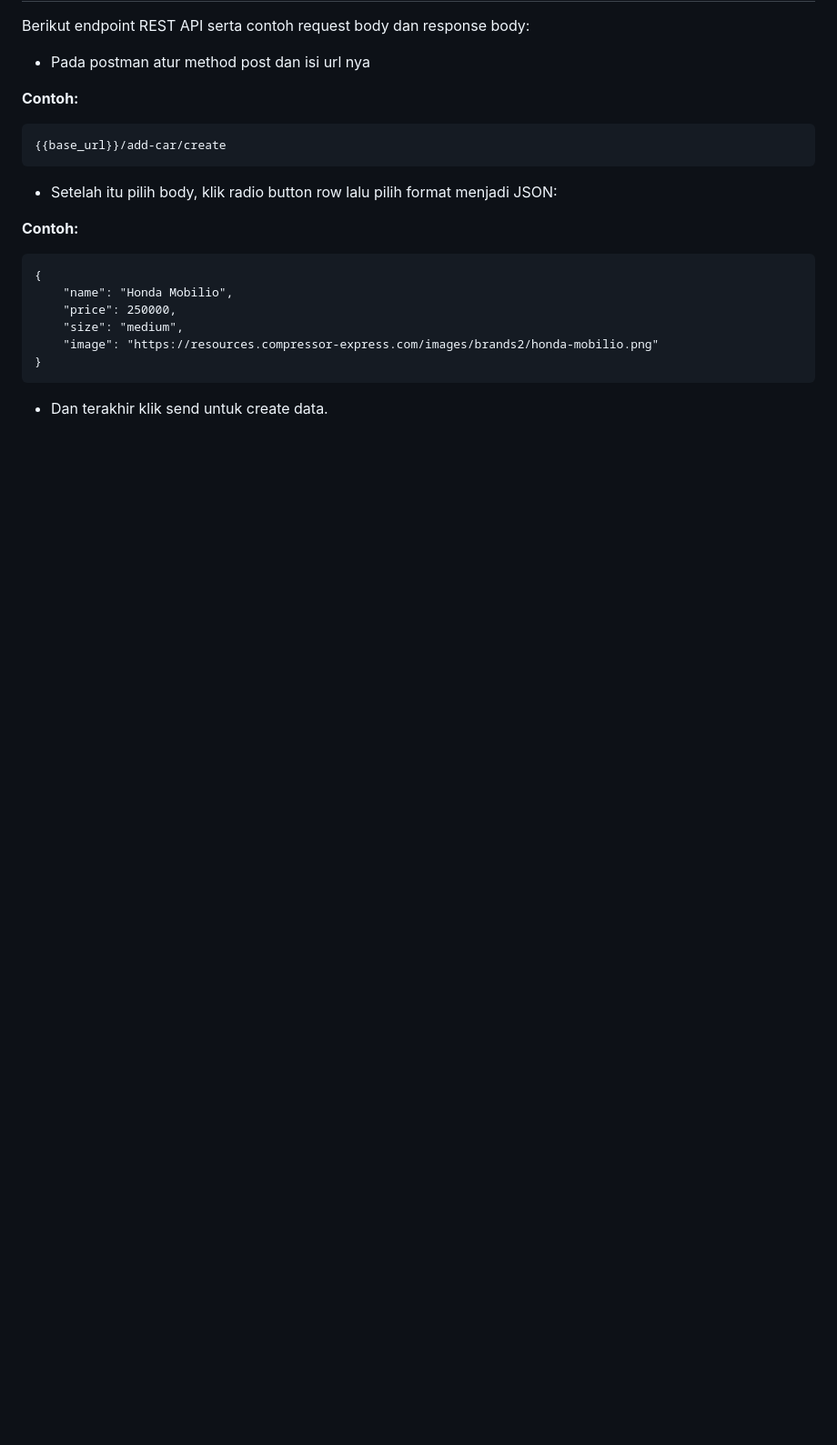
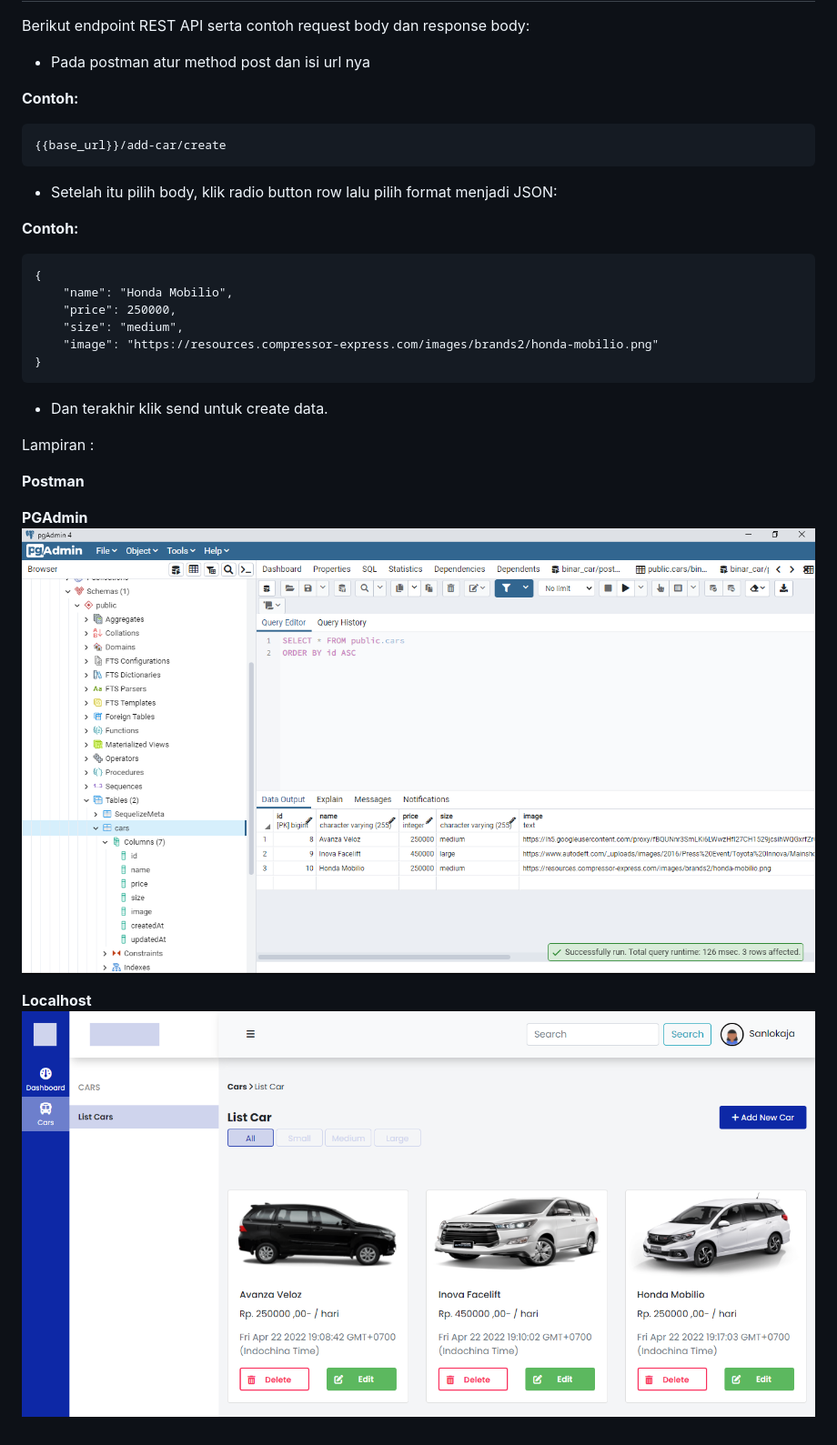
Before and after one commit to sandilokaa/binar-learnings, a Markdown page: README.md, the part around the change. Shown: that part at 91% size. GitHub-like rendering; pictures changed too: views/assets/img/Screenshot (1519).png (added), views/assets/img/cmd_binar.png (added); blank space fills up the shorter version.

````diff
--- a/README.md
+++ b/README.md
@@ -40,3 +40,14 @@ Berikut endpoint REST API serta contoh request body dan response body:
 }
 ```
 - Dan terakhir klik send untuk create data.
+
+Lampiran :
+
+**Postman**
+
+
+**PGAdmin**
+![diagram](./views/assets/img/Screenshot%20(1519).png)
+
+**Localhost**
+![diagram](./views/assets/img/cmd_binar.png)
````
